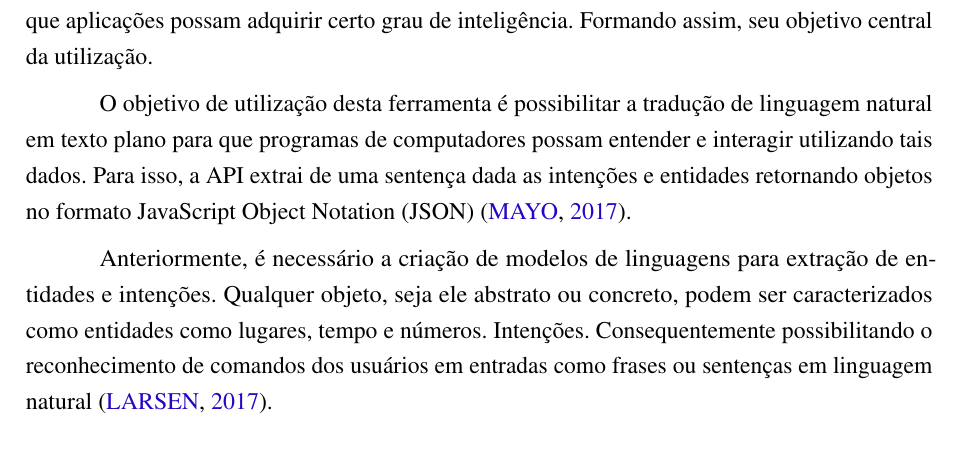
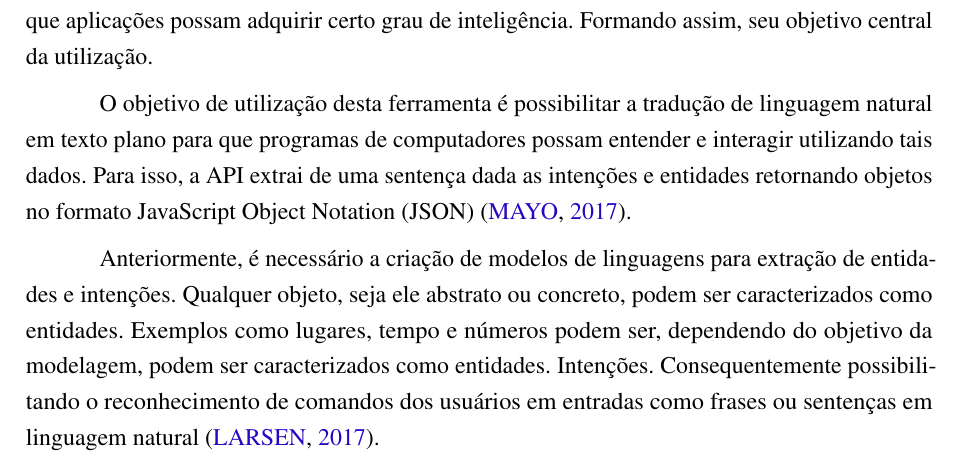
Before and after one commit to nitaicharan/TCC, a LaTeX thesis (Modelo AbnTex2/TCC.tex, which reads Modelo AbnTex2/textuais/capitulo2/luis.tex): part of page 21 of 23, cut so that both start at the same text. Compiled offline with pdfLaTeX.

Commit message:
Update segunda 27 maio 2019, 23:37:08

```diff
--- a/Modelo AbnTex2/textuais/capitulo2/luis.tex
+++ b/Modelo AbnTex2/textuais/capitulo2/luis.tex
@@ -2,4 +2,4 @@ Language Understanding Intelligent Service (LUIS) é uma suite de \textit{softwa
 
 O objetivo de utilização desta ferramenta é possibilitar a tradução de linguagem natural em texto plano para que programas de computadores possam entender e interagir utilizando tais dados. Para isso, a API extrai de uma sentença dada as intenções e entidades retornando objetos no formato JavaScript Object Notation (JSON) \cite{Mayo:2017}.
 
-Anteriormente, é necessário a criação de modelos de linguagens para extração de entidades e intenções. Qualquer objeto, seja ele abstrato ou concreto, podem ser caracterizados como entidades como lugares, tempo e números. Intenções.  Consequentemente possibilitando o reconhecimento de comandos dos usuários em entradas como frases ou sentenças em linguagem natural \cite{Larsen:2017}.
+Anteriormente, é necessário a criação de modelos de linguagens para extração de entidades e intenções. Qualquer objeto, seja ele abstrato ou concreto, podem ser caracterizados como entidades. Exemplos como lugares, tempo e números podem ser, dependendo do objetivo da modelagem, podem ser caracterizados como entidades. Intenções.  Consequentemente possibilitando o reconhecimento de comandos dos usuários em entradas como frases ou sentenças em linguagem natural \cite{Larsen:2017}.
```
Also changed, not shown: Modelo AbnTex2/TCC.pdf, 2 other files.
